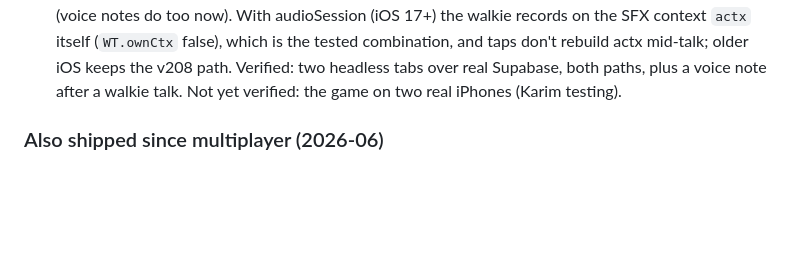
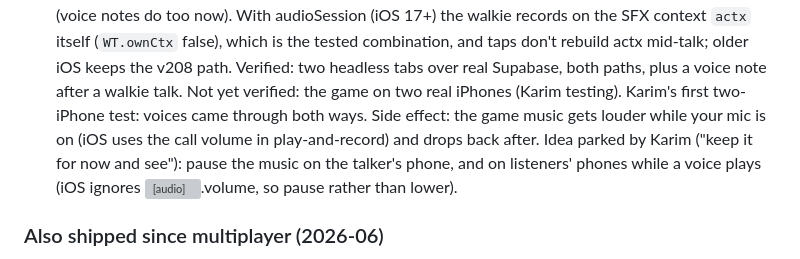
Before and after one commit to karimkabbani/catan, a Markdown page: HANDOVER.md, the part around the change. Rendered like a GitHub page; blank space fills up the shorter version; grey boxes are pictures that could not be loaded.

Commit message:
HANDOVER: v210 first phone test, music-pause idea parked
Co-Authored-By: Claude Opus 5.5 <noreply@anthropic.com>

```diff
--- a/HANDOVER.md
+++ b/HANDOVER.md
@@ -862,6 +862,10 @@ Status as of 2026-06-30. ✅ shipped · ◐ partial · ☐ pending.
    false), which is the tested combination, and taps don't rebuild actx mid-talk; older iOS keeps the v208 path.
    Verified: two headless tabs over real Supabase, both paths, plus a voice note after a walkie talk. Not yet
    verified: the game on two real iPhones (Karim testing).
+   Karim's first two-iPhone test: voices came through both ways. Side effect: the game music gets louder while
+   your mic is on (iOS uses the call volume in play-and-record) and drops back after. Idea parked by Karim ("keep it
+   for now and see"): pause the music on the talker's phone, and on listeners' phones while a voice plays (iOS
+   ignores <audio>.volume, so pause rather than lower).
 ### Also shipped since multiplayer (2026-06)
 
 - **Concurrent games (table list).** The single hardcoded `'TABLE'` is gone — each game is a
```
